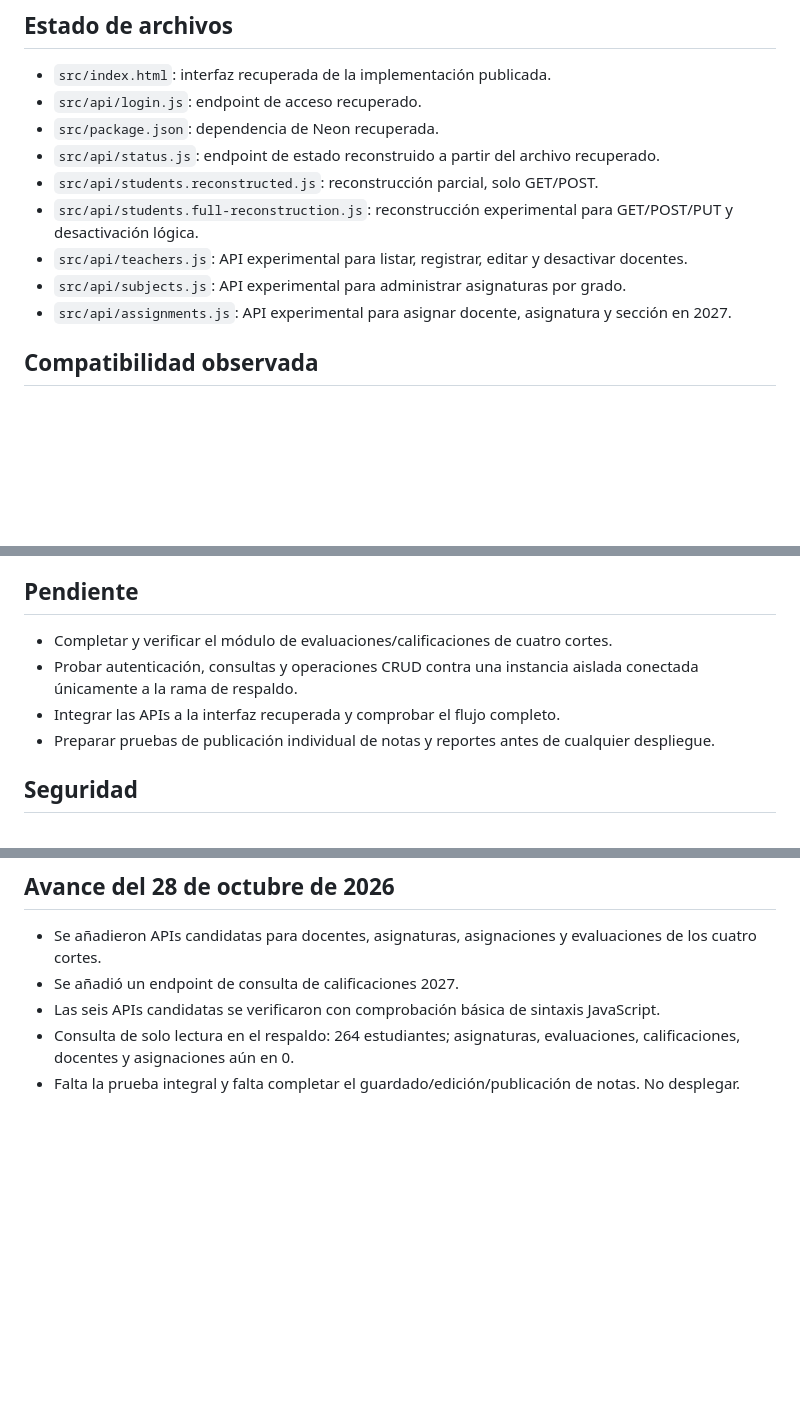
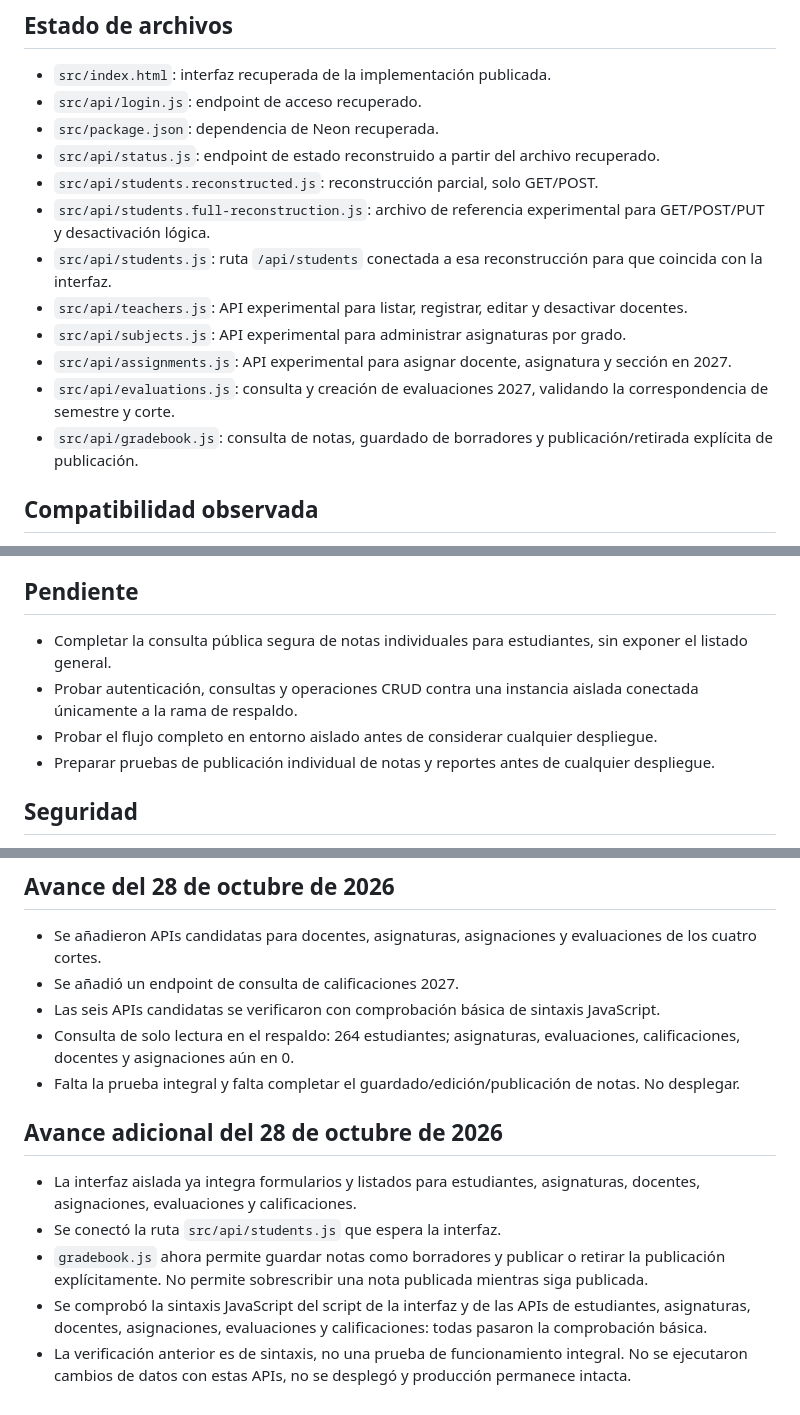
Before and after one commit to maltezjoshua261-hue/sistema-escolar-nueva-alianza, a Markdown page: recovered-vercel-deployment/RECOVERY-STATUS.md, 3 parts joined by grey strips. Rendered like a GitHub page; blank space fills up the shorter version.

Commit message:
Document integrated recovery UI and grade publication workflow

```diff
--- a/recovered-vercel-deployment/RECOVERY-STATUS.md
+++ b/recovered-vercel-deployment/RECOVERY-STATUS.md
@@ -8,10 +8,13 @@ Esta carpeta es una copia de trabajo de recuperación. No está conectada a Verc
 - `src/package.json`: dependencia de Neon recuperada.
 - `src/api/status.js`: endpoint de estado reconstruido a partir del archivo recuperado.
 - `src/api/students.reconstructed.js`: reconstrucción parcial, solo GET/POST.
-- `src/api/students.full-reconstruction.js`: reconstrucción experimental para GET/POST/PUT y desactivación lógica.
+- `src/api/students.full-reconstruction.js`: archivo de referencia experimental para GET/POST/PUT y desactivación lógica.
+- `src/api/students.js`: ruta `/api/students` conectada a esa reconstrucción para que coincida con la interfaz.
 - `src/api/teachers.js`: API experimental para listar, registrar, editar y desactivar docentes.
 - `src/api/subjects.js`: API experimental para administrar asignaturas por grado.
 - `src/api/assignments.js`: API experimental para asignar docente, asignatura y sección en 2027.
+- `src/api/evaluations.js`: consulta y creación de evaluaciones 2027, validando la correspondencia de semestre y corte.
+- `src/api/gradebook.js`: consulta de notas, guardado de borradores y publicación/retirada explícita de publicación.
 
 ## Compatibilidad observada
 La interfaz recuperada llama a la API de estudiantes usando GET, POST, PUT y DELETE con `?id=...`. La API original completa no se ha podido recuperar; los archivos nuevos son reconstrucciones basadas en el contrato visible de la interfaz y el esquema de respaldo.
@@ -32,9 +35,9 @@ El esquema fue consultado en la rama de respaldo `sinfo-2027-respaldo-antes-de-c
 - Las APIs de docentes, asignaturas y asignaciones están guardadas, pero aún requieren verificación sintáctica y pruebas de integración.
 
 ## Pendiente
-- Completar y verificar el módulo de evaluaciones/calificaciones de cuatro cortes.
+- Completar la consulta pública segura de notas individuales para estudiantes, sin exponer el listado general.
 - Probar autenticación, consultas y operaciones CRUD contra una instancia aislada conectada únicamente a la rama de respaldo.
-- Integrar las APIs a la interfaz recuperada y comprobar el flujo completo.
+- Probar el flujo completo en entorno aislado antes de considerar cualquier despliegue.
 - Preparar pruebas de publicación individual de notas y reportes antes de cualquier despliegue.
 
 ## Seguridad
@@ -51,3 +54,11 @@ El esquema fue consultado en la rama de respaldo `sinfo-2027-respaldo-antes-de-c
 - Las seis APIs candidatas se verificaron con comprobación básica de sintaxis JavaScript.
 - Consulta de solo lectura en el respaldo: 264 estudiantes; asignaturas, evaluaciones, calificaciones, docentes y asignaciones aún en 0.
 - Falta la prueba integral y falta completar el guardado/edición/publicación de notas. No desplegar.
+
+
+## Avance adicional del 28 de octubre de 2026
+- La interfaz aislada ya integra formularios y listados para estudiantes, asignaturas, docentes, asignaciones, evaluaciones y calificaciones.
+- Se conectó la ruta `src/api/students.js` que espera la interfaz.
+- `gradebook.js` ahora permite guardar notas como borradores y publicar o retirar la publicación explícitamente. No permite sobrescribir una nota publicada mientras siga publicada.
+- Se comprobó la sintaxis JavaScript del script de la interfaz y de las APIs de estudiantes, asignaturas, docentes, asignaciones, evaluaciones y calificaciones: todas pasaron la comprobación básica.
+- La verificación anterior es de sintaxis, no una prueba de funcionamiento integral. No se ejecutaron cambios de datos con estas APIs, no se desplegó y producción permanece intacta.
```
